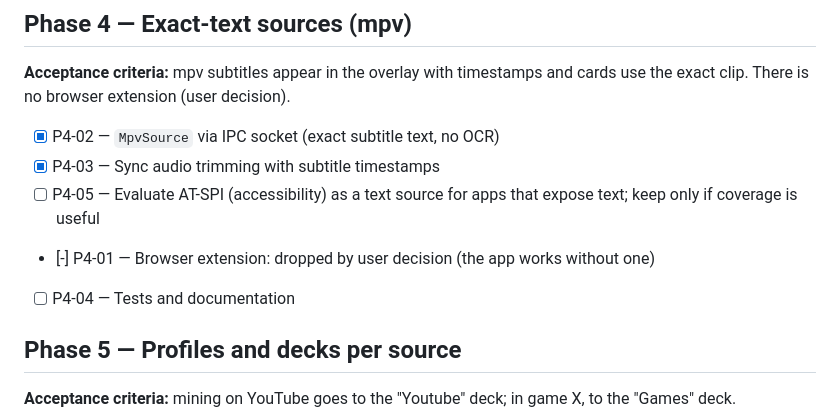
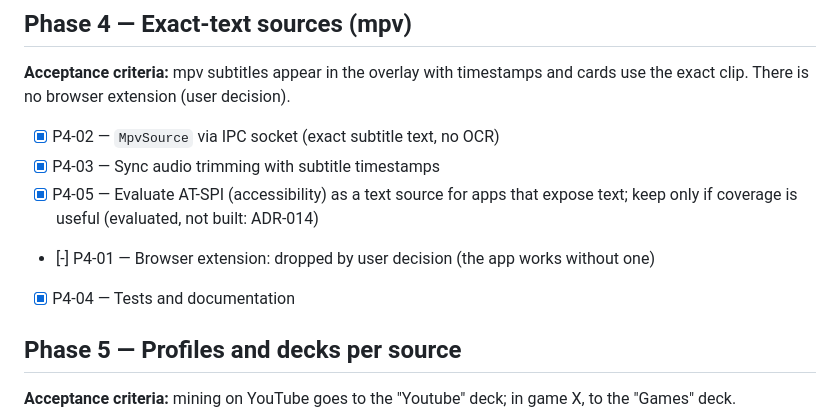
Before and after one commit to monothread/anki_mining, a Markdown page: docs/03-roadmap.md, the part around the change. GitHub-like rendering.

```diff
--- a/docs/03-roadmap.md
+++ b/docs/03-roadmap.md
@@ -57,9 +57,9 @@ The product must work after installing a single app, with no browser extension o
 **Acceptance criteria:** mpv subtitles appear in the overlay with timestamps and cards use the exact clip. There is no browser extension (user decision).
 - [x] P4-02 — `MpvSource` via IPC socket (exact subtitle text, no OCR)
 - [x] P4-03 — Sync audio trimming with subtitle timestamps
-- [ ] P4-05 — Evaluate AT-SPI (accessibility) as a text source for apps that expose text; keep only if coverage is useful
+- [x] P4-05 — Evaluate AT-SPI (accessibility) as a text source for apps that expose text; keep only if coverage is useful (evaluated, not built: ADR-014)
 - [-] P4-01 — Browser extension: dropped by user decision (the app works without one)
-- [ ] P4-04 — Tests and documentation
+- [x] P4-04 — Tests and documentation
 
 ## Phase 5 — Profiles and decks per source
 **Acceptance criteria:** mining on YouTube goes to the "Youtube" deck; in game X, to the "Games" deck.
```
Also changed, not shown: docs/04-decisions.md (+6 -0 lines), docs/PROGRESS.md (+1 -1 lines).
